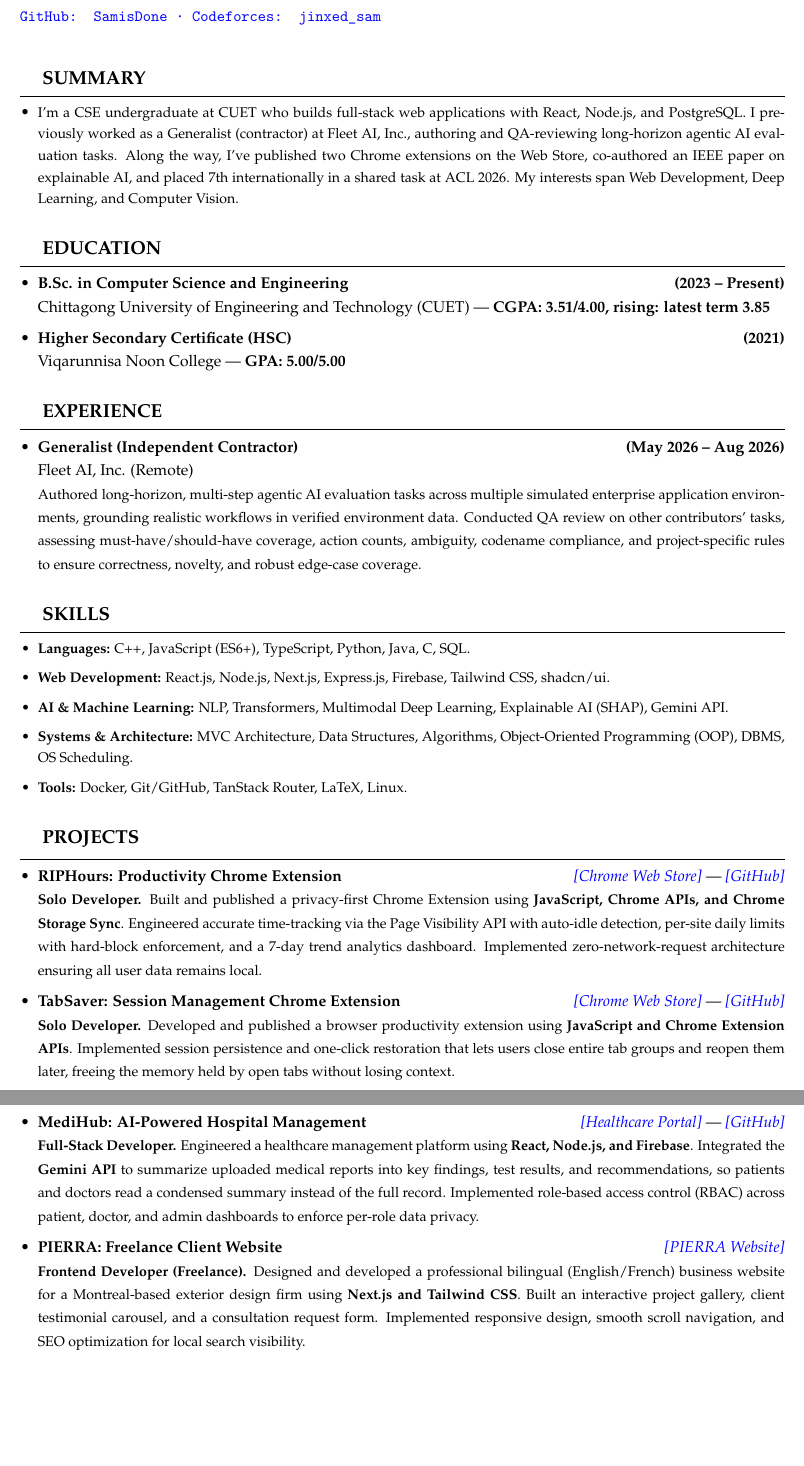
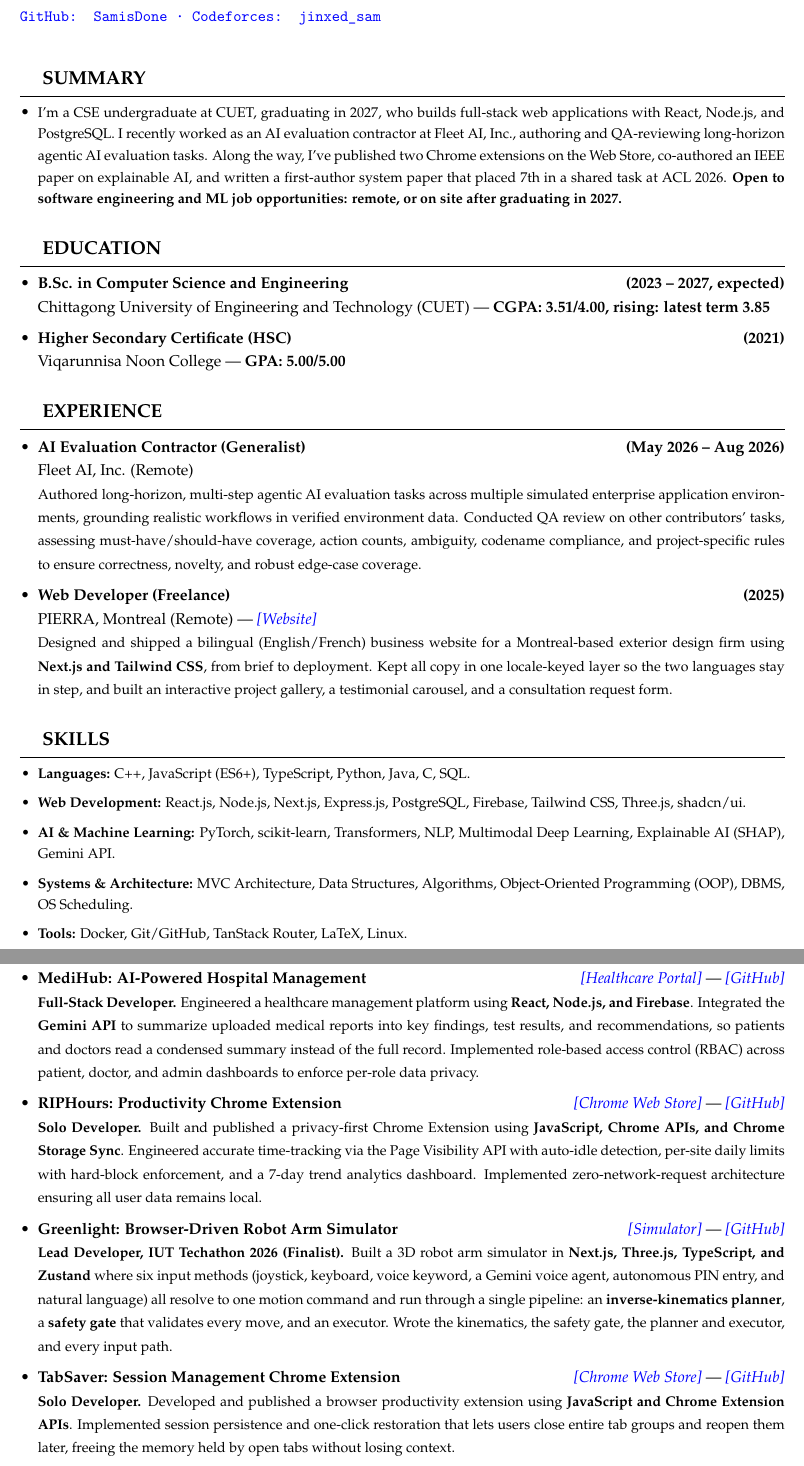
Before and after one commit to SamisDone/Professional-Portfolio-SST, a LaTeX CV (cv/Samonwita_Sarker_CV.tex): two parts of pages 1 and 2 of 3, joined at a grey line, cut so that both start at the same text, the shorter picture padded with empty space. Compiled offline with pdfLaTeX.

Commit message:
Update the CV to match the portfolio
- Say "open to software engineering and ML job opportunities" in the summary
- Retitle the Fleet AI role and add the PIERRA freelance work to Experience
- Add Greenlight (lead developer) and AnomLite to Projects, reorder to match
  the site, and drop Microops and SortnPlay
- Add a Competitions section, PyTorch, scikit-learn, PostgreSQL and Three.js
- Point TabSaver at TabSaver-New and keep section headings with their entries

```diff
--- a/cv/Samonwita_Sarker_CV.tex
+++ b/cv/Samonwita_Sarker_CV.tex
@@ -16,6 +16,7 @@
 \renewcommand{\ttdefault}{lmtt}
 \usepackage[a4paper,left=0.75in,right=0.75in,top=52.3pt,bottom=0.6in]{geometry}
 \usepackage{enumitem}
+\usepackage{needspace}
 \usepackage{xcolor}
 \usepackage[hidelinks]{hyperref}
 \hypersetup{
@@ -33,7 +34,10 @@
 \setlength{\parskip}{0pt}
 
 % A section: indented heading over a full-width rule.
+% The heading needs room for itself and the start of its first entry, or it
+% moves to the next page with it rather than sitting alone at the bottom.
 \newcommand{\cvsection}[1]{%
+  \Needspace{7\baselineskip}%
   \vspace{15pt}%
   {\large\bfseries\hspace*{1.2em}\MakeUppercase{#1}\par}%
   \nobreak\vspace{7.2pt}\nobreak\hrule height 0.4pt\nobreak\vspace{7pt}\nobreak%
@@ -73,13 +77,13 @@ Chattogram, Bangladesh\par
 \vspace{7.8pt}
 \cvsection{Summary}
 \begin{entries}
-\item {\small I'm a CSE undergraduate at CUET who builds full-stack web applications with React, Node.js, and PostgreSQL. I previously worked as a Generalist (contractor) at Fleet AI, Inc., authoring and QA-reviewing long-horizon agentic AI evaluation tasks. Along the way, I've published two Chrome extensions on the Web Store, co-authored an IEEE paper on explainable AI, and placed 7th internationally in a shared task at ACL 2026. My interests span Web Development, Deep Learning, and Computer Vision.\par}
+\item {\small I'm a CSE undergraduate at CUET, graduating in 2027, who builds full-stack web applications with React, Node.js, and PostgreSQL. I recently worked as an AI evaluation contractor at Fleet AI, Inc., authoring and QA-reviewing long-horizon agentic AI evaluation tasks. Along the way, I've published two Chrome extensions on the Web Store, co-authored an IEEE paper on explainable AI, and written a first-author system paper that placed 7th in a shared task at ACL 2026. \textbf{Open to software engineering and ML job opportunities: remote, or on site after graduating in 2027.}\par}
 \end{entries}
 
 % ---------------------------------------------------------------- education
 \cvsection{Education}
 \begin{entries}
-\entry{B.Sc. in Computer Science and Engineering}{\textbf{(2023 -- Present)}}
+\entry{B.Sc. in Computer Science and Engineering}{\textbf{(2023 -- 2027, expected)}}
 Chittagong University of Engineering and Technology (CUET) --- \textbf{CGPA: 3.51/4.00, rising: latest term 3.85}
 \entry{Higher Secondary Certificate (HSC)}{\textbf{(2021)}}
 Viqarunnisa Noon College --- \textbf{GPA: 5.00/5.00}
@@ -88,9 +92,13 @@ Viqarunnisa Noon College --- \textbf{GPA: 5.00/5.00}
 % ---------------------------------------------------------------- experience
 \cvsection{Experience}
 \begin{entries}
-\entry{Generalist (Independent Contractor)}{\textbf{(May 2026 -- Aug 2026)}}
+\entry{AI Evaluation Contractor (Generalist)}{\textbf{(May 2026 -- Aug 2026)}}
 Fleet AI, Inc. (Remote)\par\nobreak
 {\small Authored long-horizon, multi-step agentic AI evaluation tasks across multiple simulated enterprise application environments, grounding realistic workflows in verified environment data. Conducted QA review on other contributors' tasks, assessing must-have/should-have coverage, action counts, ambiguity, codename compliance, and project-specific rules to ensure correctness, novelty, and robust edge-case coverage.}
+
+\entry{Web Developer (Freelance)}{\textbf{(2025)}}
+PIERRA, Montreal (Remote) --- \cvlink{https://pierrafinal.vercel.app/}{Website}\par\nobreak
+{\small Designed and shipped a bilingual (English/French) business website for a Montreal-based exterior design firm using \textbf{Next.js and Tailwind CSS}, from brief to deployment. Kept all copy in one locale-keyed layer so the two languages stay in step, and built an interactive project gallery, a testimonial carousel, and a consultation request form.}
 \end{entries}
 
 % ---------------------------------------------------------------- skills
@@ -98,8 +106,8 @@ Fleet AI, Inc. (Remote)\par\nobreak
 \begin{entries}
 \small
 \item \textbf{Languages:} C++, JavaScript (ES6+), TypeScript, Python, Java, C, SQL.
-\item \textbf{Web Development:} React.js, Node.js, Next.js, Express.js, Firebase, Tailwind CSS, shadcn/ui.
-\item \textbf{AI \& Machine Learning:} NLP, Transformers, Multimodal Deep Learning, Explainable AI (SHAP), Gemini API.
+\item \textbf{Web Development:} React.js, Node.js, Next.js, Express.js, PostgreSQL, Firebase, Tailwind CSS, Three.js, shadcn/ui.
+\item \textbf{AI \& Machine Learning:} PyTorch, scikit-learn, Transformers, NLP, Multimodal Deep Learning, Explainable AI (SHAP), Gemini API.
 \item \textbf{Systems \& Architecture:} MVC Architecture, Data Structures, Algorithms, Object-Oriented Programming (OOP), DBMS, OS Scheduling.
 \item \textbf{Tools:} Docker, Git/GitHub, TanStack Router, LaTeX, Linux.
 \end{entries}
@@ -107,14 +115,18 @@ Fleet AI, Inc. (Remote)\par\nobreak
 % ---------------------------------------------------------------- projects
 \cvsection{Projects}
 \begin{entries}
+\entry{MediHub: AI-Powered Hospital Management}{\cvlink{https://ai-powered-hospital-management-syst.vercel.app/}{Healthcare Portal} --- \cvlink{https://github.com/SamisDone/AI-Powered-Hospital-Management-System}{GitHub}}
+{\small\textbf{Full-Stack Developer.} Engineered a healthcare management platform using \textbf{React, Node.js, and Firebase}. Integrated the \textbf{Gemini API} to summarize uploaded medical reports into key findings, test results, and recommendations, so patients and doctors read a condensed summary instead of the full record. Implemented role-based access control (RBAC) across patient, doctor, and admin dashboards to enforce per-role data privacy.}
+
 \entry{RIPHours: Productivity Chrome Extension}{\cvlink{https://chromewebstore.google.com/detail/riphours/iagjeekneaalapjnnofnifleaiondbbb}{Chrome Web Store} --- \cvlink{https://github.com/SamisDone/RIPHours}{GitHub}}
 {\small\textbf{Solo Developer.} Built and published a privacy-first Chrome Extension using \textbf{JavaScript, Chrome APIs, and Chrome Storage Sync}. Engineered accurate time-tracking via the Page Visibility API with auto-idle detection, per-site daily limits with hard-block enforcement, and a 7-day trend analytics dashboard. Implemented zero-network-request architecture ensuring all user data remains local.}
 
-\entry{TabSaver: Session Management Chrome Extension}{\cvlink{https://chromewebstore.google.com/detail/tabsaver/emjeegpjecaljggipjdaofmlkoolikdk}{Chrome Web Store} --- \cvlink{https://github.com/SamisDone/TabSaver-2.0}{GitHub}}
+\entry{Greenlight: Browser-Driven Robot Arm Simulator}{\cvlink{https://greenlight-ptsd.vercel.app/}{Simulator} --- \cvlink{https://github.com/SamisDone/GreenLight-IUT-Techathon-Hackathon}{GitHub}}
+{\small\textbf{Lead Developer, IUT Techathon 2026 (Finalist).} Built a 3D robot arm simulator in \textbf{Next.js, Three.js, TypeScript, and Zustand} where six input methods (joystick, keyboard, voice keyword, a Gemini voice agent, autonomous PIN entry, and natural language) all resolve to one motion command and run through a single pipeline: an \textbf{inverse-kinematics planner}, a \textbf{safety gate} that validates every move, and an executor. Wrote the kinematics, the safety gate, the planner and executor, and every input path.}
+
+\entry{TabSaver: Session Management Chrome Extension}{\cvlink{https://chromewebstore.google.com/detail/tabsaver/emjeegpjecaljggipjdaofmlkoolikdk}{Chrome Web Store} --- \cvlink{https://github.com/SamisDone/TabSaver-New}{GitHub}}
 {\small\textbf{Solo Developer.} Developed and published a browser productivity extension using \textbf{JavaScript and Chrome Extension APIs}. Implemented session persistence and one-click restoration that lets users close entire tab groups and reopen them later, freeing the memory held by open tabs without losing context.}
 
-\entry{MediHub: AI-Powered Hospital Management}{\cvlink{https://ai-powered-hospital-management-syst.vercel.app/}{Healthcare Portal} --- \cvlink{https://github.com/SamisDone/AI-Powered-Hospital-Management-System}{GitHub}}
-{\small\textbf{Full-Stack Developer.} Engineered a healthcare management platform using \textbf{React, Node.js, and Firebase}. Integrated the \textbf{Gemini API} to summarize uploaded medical reports into key findings, test results, and recommendations, so patients and doctors read a condensed summary instead of the full record. Implemented role-based access control (RBAC) across patient, doctor, and admin dashboards to enforce per-role data privacy.}
+\entry{ResumeForge: Dynamic Resume Builder}{\cvlink{https://resumeforge-sam.netlify.app/}{Resume Builder} --- \cvlink{https://github.com/SamisDone/ResumeForge}{GitHub}}
+{\small\textbf{Solo Developer.} Built a complete resume-building web application using \textbf{React, Tailwind CSS, and React Router}. Engineered a real-time live-preview engine with multiple professional templates, client-side PDF export, and auto-save via local storage using React Context API.}
 
-\entry{PIERRA: Freelance Client Website}{\cvlink{https://pierrafinal.vercel.app/}{PIERRA Website}}
-{\small\textbf{Frontend Developer (Freelance).} Designed and developed a professional bilingual (English/French) business website for a Montreal-based exterior design firm using \textbf{Next.js and Tailwind CSS}. Built an interactive project gallery, client testimonial carousel, and a consultation request form. Implemented responsive design, smooth scroll navigation, and SEO optimization for local search visibility.}
```
Also changed, not shown: cv/Samonwita_Sarker_CV.tex (25 more changed lines), 1 other file.
